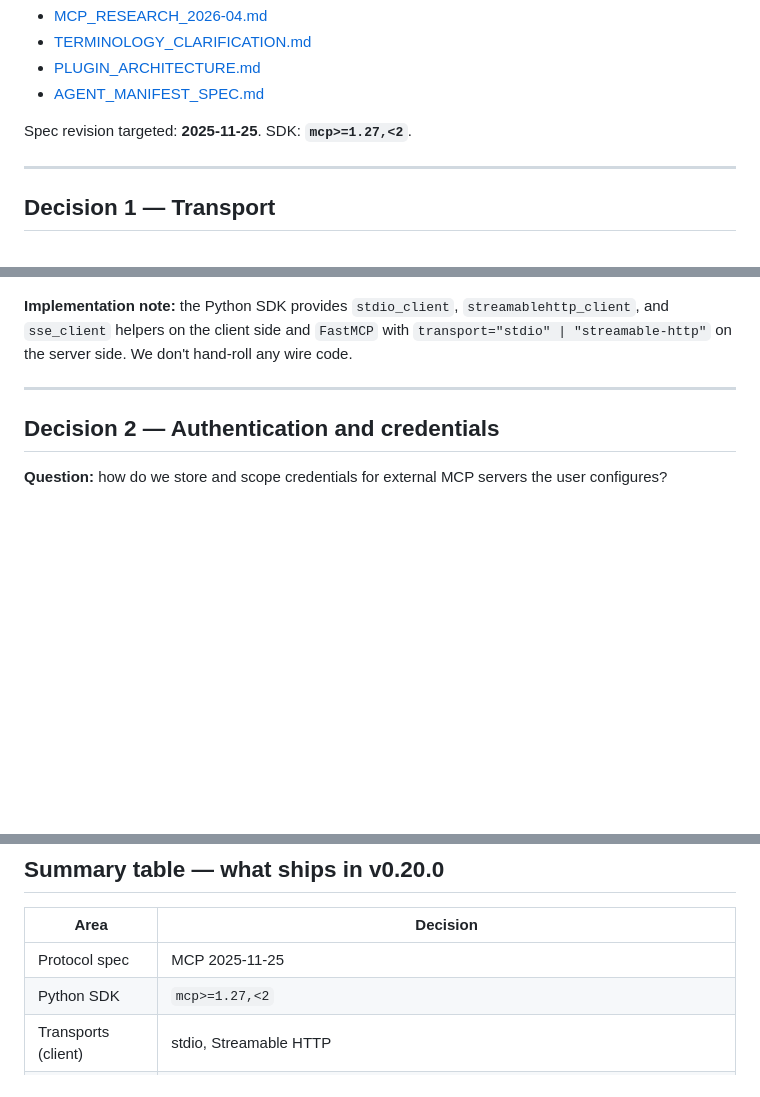
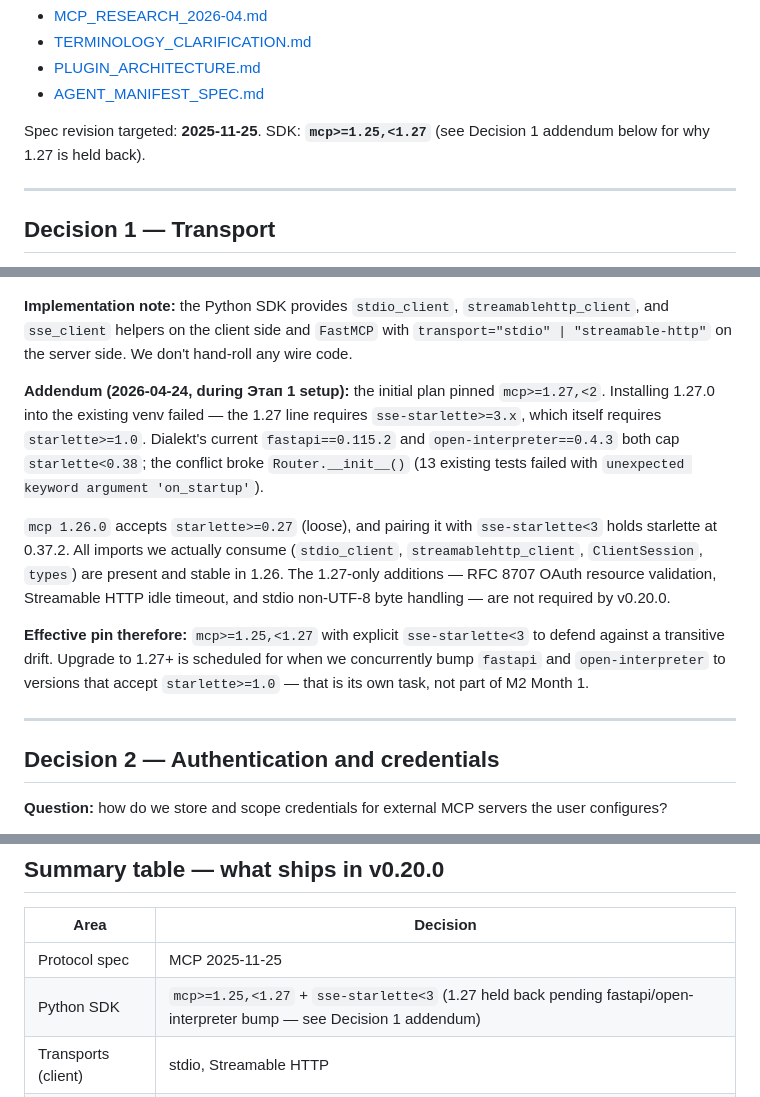
Before and after one commit to dialektai/dialektai, a Markdown page: docs/M2_MCP_DESIGN.md, 3 parts joined by grey strips. Drawn GitHub-style; blank space fills up the shorter version.

Commit message:
docs(m2): revise Decision 1 SDK pin to mcp>=1.25,<1.27 (starlette compat)
Discovered during Этап 1 setup: mcp 1.27.0 transitively requires
sse-starlette>=3.x → starlette>=1.0, which breaks both fastapi
0.115.2 and open-interpreter 0.4.3 (both cap starlette<0.38).
Installing it caused 13 existing tests to fail with
"Router.__init__() got an unexpected keyword argument 'on_startup'".

mcp 1.26.0 accepts starlette>=0.27 (loose) and with sse-starlette<3
pinned explicitly, starlette stays at 0.37.2. All SDK imports we
consume (stdio_client, streamablehttp_client, ClientSession, types)
are stable in 1.26. The 1.27-only additions (RFC 8707 OAuth resource
validation, Streamable HTTP idle timeout, stdio non-UTF-8 handling)
are not needed for v0.20.0.

Effective pin: mcp>=1.25,<1.27 + sse-starlette<3. Upgrade to 1.27+
is its own future task gated on concurrent fastapi + open-interpreter
bumps — not part of M2 Month 1.

Summary table and Decision 1 updated with this addendum.

Signed-off-by: Dias <hello@dias.now>
Co-Authored-By: Claude Opus 4.7 (1M context) <noreply@anthropic.com>
Signed-off-by: Dias <hello@dias.now>

```diff
--- a/docs/M2_MCP_DESIGN.md
+++ b/docs/M2_MCP_DESIGN.md
@@ -13,7 +13,8 @@ References:
 - [PLUGIN_ARCHITECTURE.md](PLUGIN_ARCHITECTURE.md)
 - [AGENT_MANIFEST_SPEC.md](../AGENT_MANIFEST_SPEC.md)
 
-Spec revision targeted: **2025-11-25**. SDK: **`mcp>=1.27,<2`**.
+Spec revision targeted: **2025-11-25**. SDK: **`mcp>=1.25,<1.27`**
+(see Decision 1 addendum below for why 1.27 is held back).
 
 ---
 
@@ -51,6 +52,27 @@ Spec revision targeted: **2025-11-25**. SDK: **`mcp>=1.27,<2`**.
 `streamablehttp_client`, and `sse_client` helpers on the client side
 and `FastMCP` with `transport="stdio" | "streamable-http"` on the
 server side. We don't hand-roll any wire code.
+
+**Addendum (2026-04-24, during Этап 1 setup):** the initial plan
+pinned `mcp>=1.27,<2`. Installing 1.27.0 into the existing venv
+failed — the 1.27 line requires `sse-starlette>=3.x`, which itself
+requires `starlette>=1.0`. Dialekt's current `fastapi==0.115.2` and
+`open-interpreter==0.4.3` both cap `starlette<0.38`; the conflict
+broke `Router.__init__()` (13 existing tests failed with
+`unexpected keyword argument 'on_startup'`).
+
+`mcp 1.26.0` accepts `starlette>=0.27` (loose), and pairing it with
+`sse-starlette<3` holds starlette at 0.37.2. All imports we actually
+consume (`stdio_client`, `streamablehttp_client`, `ClientSession`,
+`types`) are present and stable in 1.26. The 1.27-only additions —
+RFC 8707 OAuth resource validation, Streamable HTTP idle timeout,
+and stdio non-UTF-8 byte handling — are not required by v0.20.0.
+
+**Effective pin therefore:** `mcp>=1.25,<1.27` with explicit
+`sse-starlette<3` to defend against a transitive drift. Upgrade to
+1.27+ is scheduled for when we concurrently bump `fastapi` and
+`open-interpreter` to versions that accept `starlette>=1.0` — that
+is its own task, not part of M2 Month 1.
 
 ---
 
@@ -428,7 +450,7 @@ not a default.
 | Area | Decision |
 |---|---|
 | Protocol spec | MCP 2025-11-25 |
-| Python SDK | `mcp>=1.27,<2` |
+| Python SDK | `mcp>=1.25,<1.27` + `sse-starlette<3` (1.27 held back pending fastapi/open-interpreter bump — see Decision 1 addendum) |
 | Transports (client) | stdio, Streamable HTTP |
 | Transports (server) | stdio only (HTTP deferred to v0.25.0) |
 | Manifest | new `mcp_servers:` block, spec `1.1.0`, validator `0.3.0` |
```
